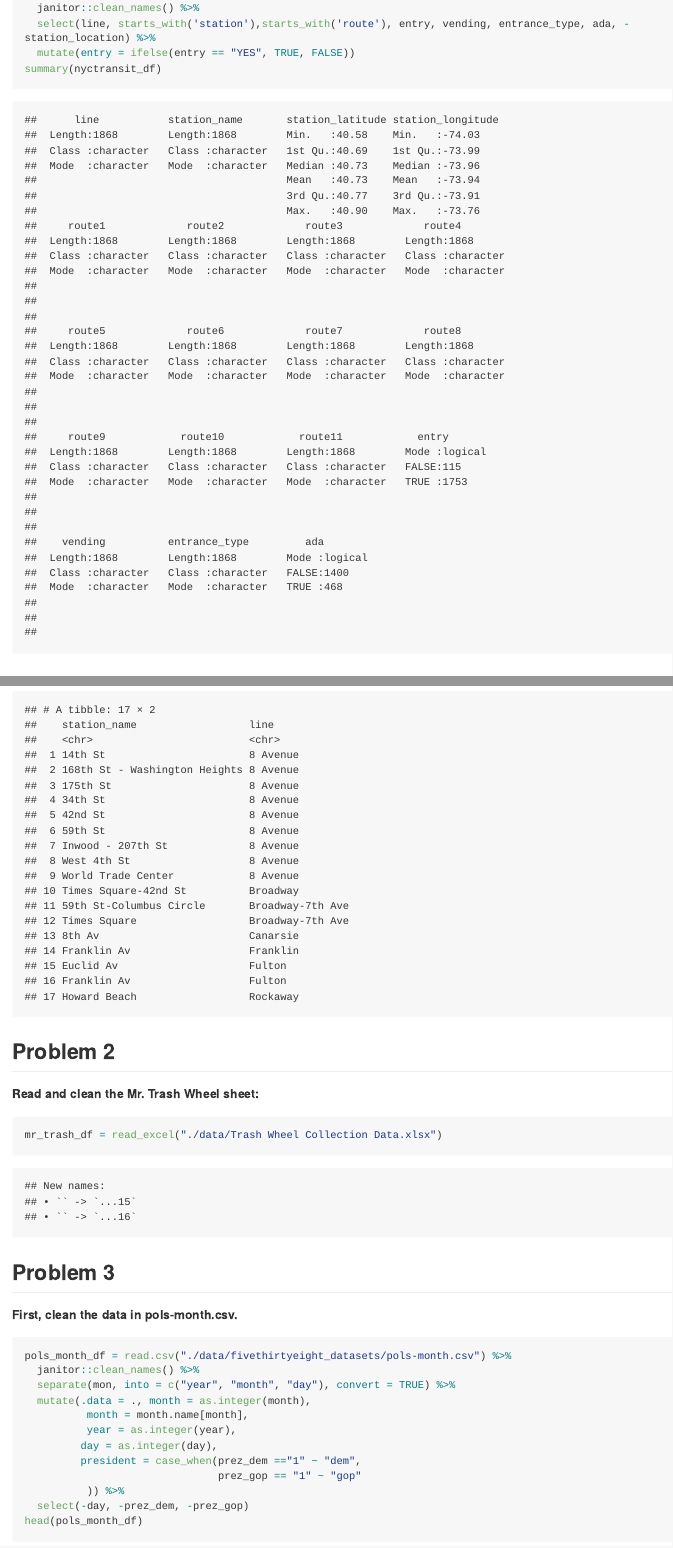
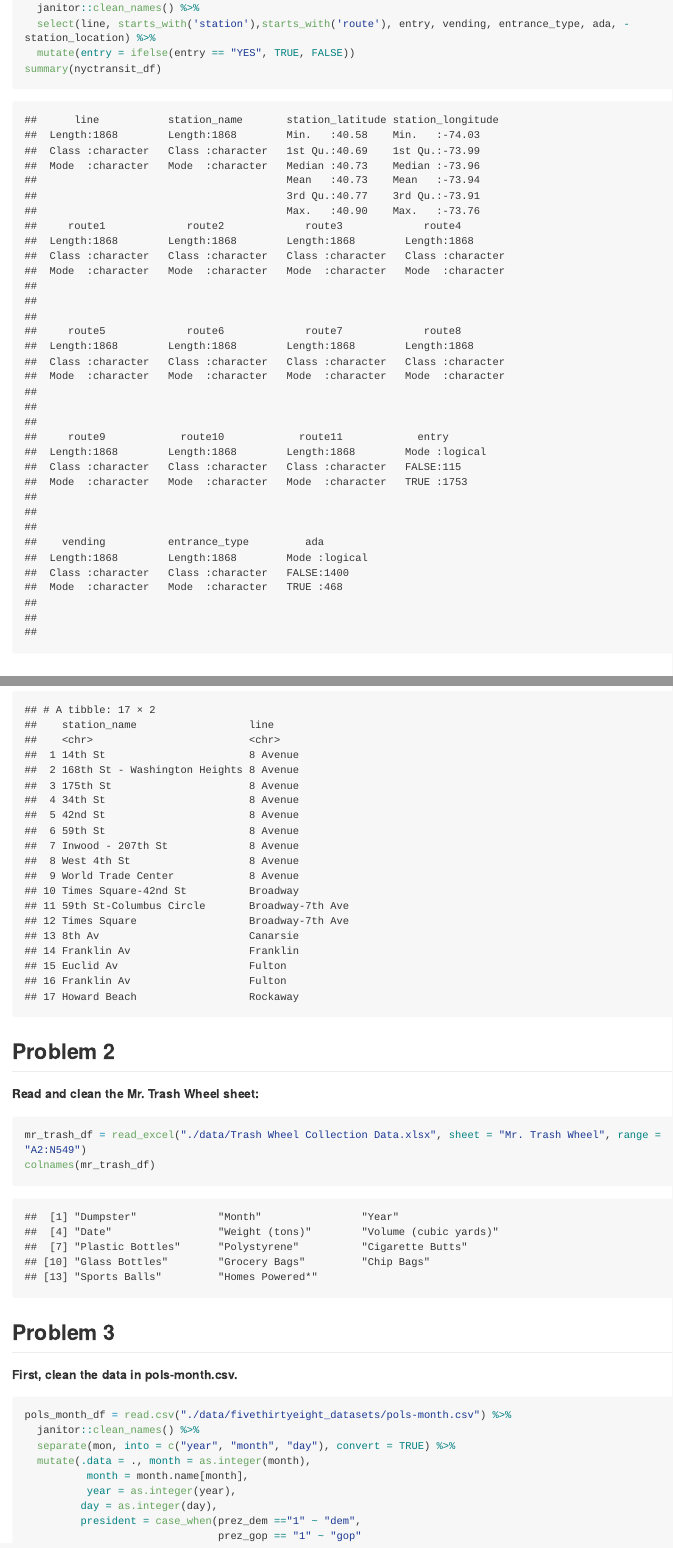
Before and after one commit to Niharikavt/p8105_hw2_nt2607, an R Markdown document (p8105_hw2_nt2607.Rmd): the page in a window 1100 px wide, from 330 px down, and a second part further down, joined at a grey line. The pictures show the output file p8105_hw2_nt2607.md that the author committed with the source, drawn offline in the style of GitHub; long lines of code are wrapped.

Commit message:
new data

````diff
--- a/p8105_hw2_nt2607.Rmd
+++ b/p8105_hw2_nt2607.Rmd
@@ -87,7 +87,8 @@ nyctransit_df %>%
 **Read and clean the Mr. Trash Wheel sheet:**
 
 ```{r}
-mr_trash_df = read_excel("./data/Trash Wheel Collection Data.xlsx")
+mr_trash_df = read_excel("./data/Trash Wheel Collection Data.xlsx", sheet = "Mr. Trash Wheel", range = "A2:N549")
+colnames(mr_trash_df)
 ```
 
 
````
Also changed, not shown: p8105_hw2_nt2607.md.
